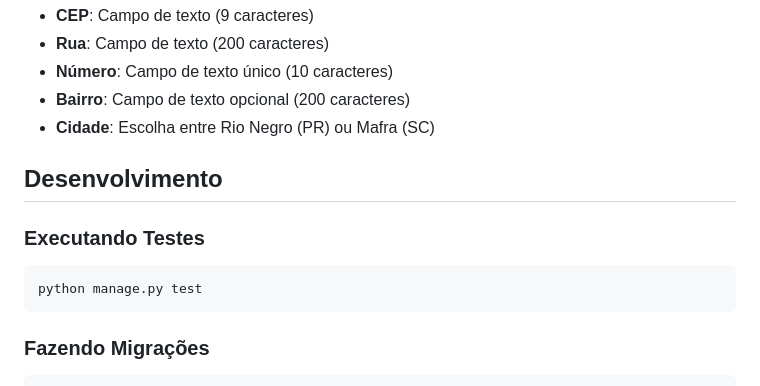
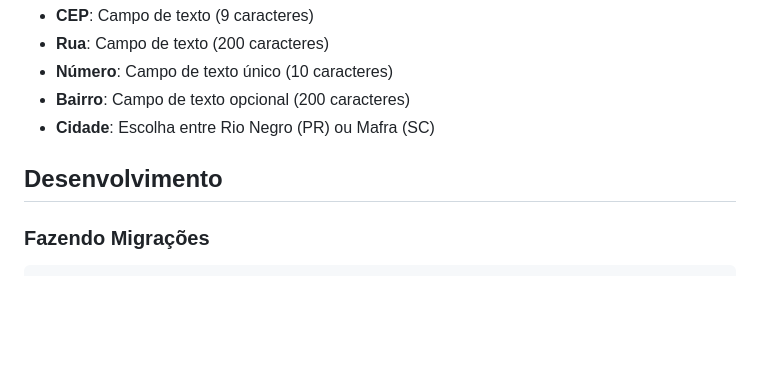
Before and after one commit to FelipeHoffmannV/agendamento_manuntencao, a Markdown page: README.md, the part around the change. Rendered like a GitHub page; blank space fills up the shorter version.

Commit message:
commit inicial 02

````diff
--- a/README.md
+++ b/README.md
@@ -135,11 +135,6 @@ agendamento_manuntencao/
 
 ## Desenvolvimento
 
-### Executando Testes
-```bash
-python manage.py test
-```
-
 ### Fazendo Migrações
 ```bash
 python manage.py makemigrations
````
